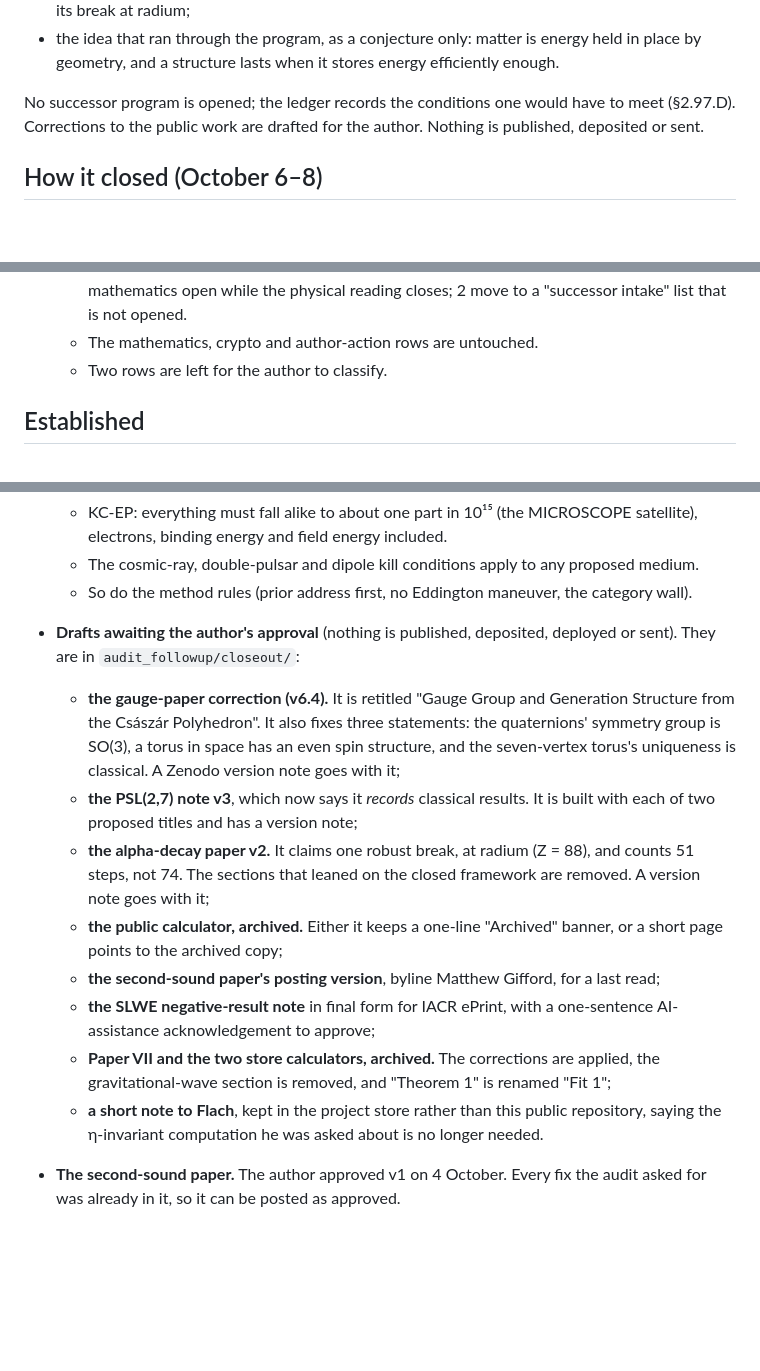
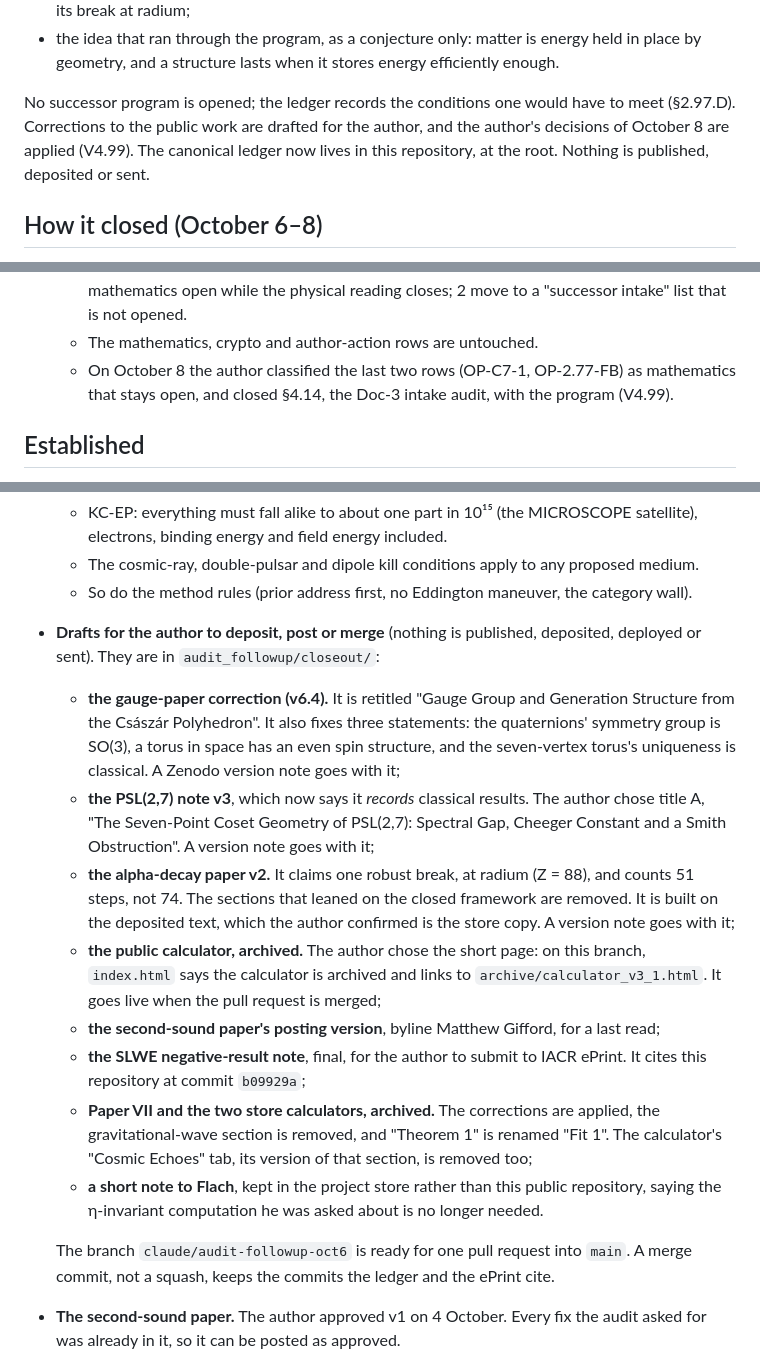
Before and after one commit to gifgaf0/gifgaf0.github.io, a Markdown page: STATUS.md, 3 parts joined by grey strips. Rendered like a GitHub page; blank space fills up the shorter version.

```diff
--- a/STATUS.md
+++ b/STATUS.md
@@ -12,7 +12,7 @@
 - three standalone results: the second-sound paper (a negative result about supersolid vacua in general), the negative result on the program's lattice cryptosystem, and the alpha-decay data with its break at radium;
 - the idea that ran through the program, as a conjecture only: matter is energy held in place by geometry, and a structure lasts when it stores energy efficiently enough.
 
-No successor program is opened; the ledger records the conditions one would have to meet (§2.97.D). Corrections to the public work are drafted for the author. Nothing is published, deposited or sent.
+No successor program is opened; the ledger records the conditions one would have to meet (§2.97.D). Corrections to the public work are drafted for the author, and the author's decisions of October 8 are applied (V4.99). The canonical ledger now lives in this repository, at the root. Nothing is published, deposited or sent.
 
 ## How it closed (October 6–8)
 
@@ -36,7 +36,7 @@ No successor program is opened; the ledger records the conditions one would have
 - **The author then closed the program (V4.97).** Every open task in the ledger was sorted:
   - 43 task rows now point to the closing entry. 27 close with the program; 14 keep their mathematics open while the physical reading closes; 2 move to a "successor intake" list that is not opened.
   - The mathematics, crypto and author-action rows are untouched.
-  - Two rows are left for the author to classify.
+  - On October 8 the author classified the last two rows (OP-C7-1, OP-2.77-FB) as mathematics that stays open, and closed §4.14, the Doc-3 intake audit, with the program (V4.99).
 
 ## Established
 
@@ -121,15 +121,17 @@ No successor program is opened; the ledger records the conditions one would have
   - KC-EP: everything must fall alike to about one part in 10¹⁵ (the MICROSCOPE satellite), electrons, binding energy and field energy included.
   - The cosmic-ray, double-pulsar and dipole kill conditions apply to any proposed medium.
   - So do the method rules (prior address first, no Eddington maneuver, the category wall).
-- **Drafts awaiting the author's approval** (nothing is published, deposited, deployed or sent). They are in `audit_followup/closeout/`:
+- **Drafts for the author to deposit, post or merge** (nothing is published, deposited, deployed or sent). They are in `audit_followup/closeout/`:
   - **the gauge-paper correction (v6.4).** It is retitled "Gauge Group and Generation Structure from the Császár Polyhedron". It also fixes three statements: the quaternions' symmetry group is SO(3), a torus in space has an even spin structure, and the seven-vertex torus's uniqueness is classical. A Zenodo version note goes with it;
-  - **the PSL(2,7) note v3**, which now says it *records* classical results. It is built with each of two proposed titles and has a version note;
-  - **the alpha-decay paper v2.** It claims one robust break, at radium (Z = 88), and counts 51 steps, not 74. The sections that leaned on the closed framework are removed. A version note goes with it;
-  - **the public calculator, archived.** Either it keeps a one-line "Archived" banner, or a short page points to the archived copy;
+  - **the PSL(2,7) note v3**, which now says it *records* classical results. The author chose title A, "The Seven-Point Coset Geometry of PSL(2,7): Spectral Gap, Cheeger Constant and a Smith Obstruction". A version note goes with it;
+  - **the alpha-decay paper v2.** It claims one robust break, at radium (Z = 88), and counts 51 steps, not 74. The sections that leaned on the closed framework are removed. It is built on the deposited text, which the author confirmed is the store copy. A version note goes with it;
+  - **the public calculator, archived.** The author chose the short page: on this branch, `index.html` says the calculator is archived and links to `archive/calculator_v3_1.html`. It goes live when the pull request is merged;
   - **the second-sound paper's posting version**, byline Matthew Gifford, for a last read;
-  - **the SLWE negative-result note** in final form for IACR ePrint, with a one-sentence AI-assistance acknowledgement to approve;
-  - **Paper VII and the two store calculators, archived.** The corrections are applied, the gravitational-wave section is removed, and "Theorem 1" is renamed "Fit 1";
+  - **the SLWE negative-result note**, final, for the author to submit to IACR ePrint. It cites this repository at commit `b09929a`;
+  - **Paper VII and the two store calculators, archived.** The corrections are applied, the gravitational-wave section is removed, and "Theorem 1" is renamed "Fit 1". The calculator's "Cosmic Echoes" tab, its version of that section, is removed too;
   - **a short note to Flach**, kept in the project store rather than this public repository, saying the η-invariant computation he was asked about is no longer needed.
+
+  The branch `claude/audit-followup-oct6` is ready for one pull request into `main`. A merge commit, not a squash, keeps the commits the ledger and the ePrint cite.
 - **The second-sound paper.** The author approved v1 on 4 October. Every fix the audit asked for was already in it, so it can be posted as approved.
 
 ## Archived with the program
```
Also changed, not shown: other parts of STATUS.md (+1 -1 lines), audit_followup/CLOSEOUT_REPORT.md (+41 -0 lines).
